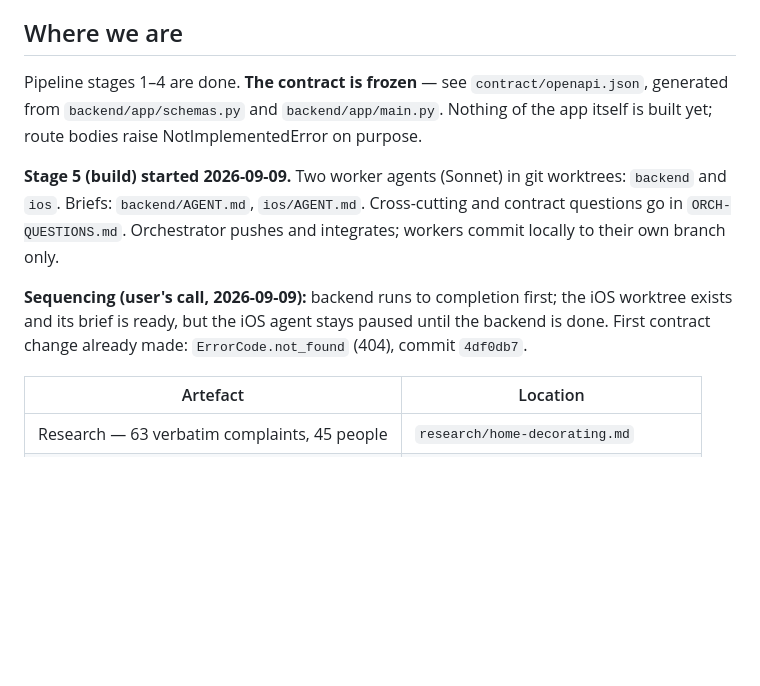
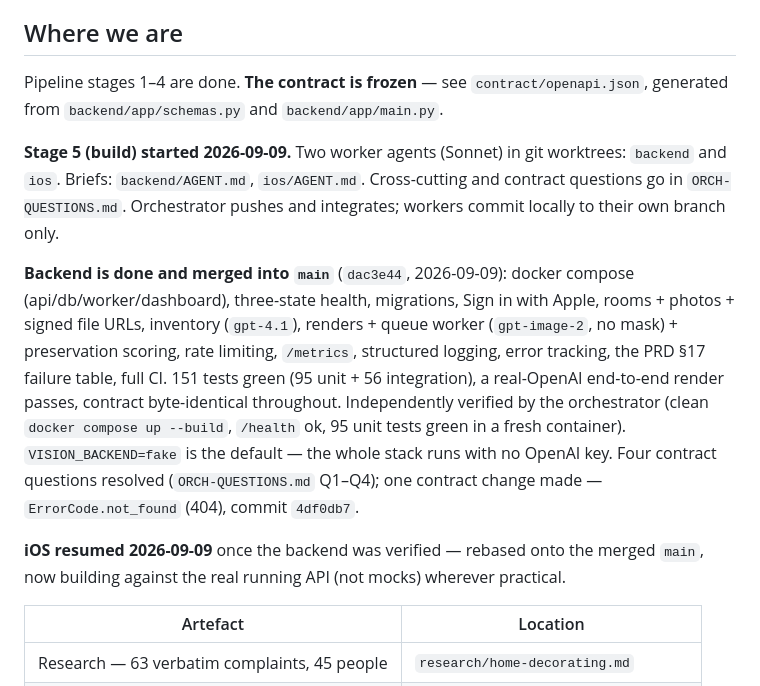
Before and after one commit to pkbims/test_app_1, a Markdown page: HANDOFF.md, the part around the change. GitHub-like rendering; blank space fills up the shorter version.

Commit message:
handoff: backend done & merged, iOS resumed against the real API
Co-Authored-By: Claude Sonnet 5 <noreply@anthropic.com>
Claude-Session: https://claude.ai/code/session_018yuB4tTJwhjAdcsPfHuSEJ

```diff
--- a/HANDOFF.md
+++ b/HANDOFF.md
@@ -18,18 +18,27 @@ most repeated complaint in the research and the only problem this app solves.
 ## Where we are
 
 Pipeline stages 1–4 are done. **The contract is frozen** — see `contract/openapi.json`,
-generated from `backend/app/schemas.py` and `backend/app/main.py`. Nothing of the app
-itself is built yet; route bodies raise NotImplementedError on purpose.
+generated from `backend/app/schemas.py` and `backend/app/main.py`.
 
 **Stage 5 (build) started 2026-09-09.** Two worker agents (Sonnet) in git worktrees:
 `backend` and `ios`. Briefs: `backend/AGENT.md`, `ios/AGENT.md`. Cross-cutting and
 contract questions go in `ORCH-QUESTIONS.md`. Orchestrator pushes and integrates;
 workers commit locally to their own branch only.
 
-**Sequencing (user's call, 2026-09-09):** backend runs to completion first; the iOS
-worktree exists and its brief is ready, but the iOS agent stays paused until the
-backend is done. First contract change already made: `ErrorCode.not_found` (404),
-commit `4df0db7`.
+**Backend is done and merged into `main`** (`dac3e44`, 2026-09-09): docker compose
+(api/db/worker/dashboard), three-state health, migrations, Sign in with Apple,
+rooms + photos + signed file URLs, inventory (`gpt-4.1`), renders + queue worker
+(`gpt-image-2`, no mask) + preservation scoring, rate limiting, `/metrics`,
+structured logging, error tracking, the PRD §17 failure table, full CI. 151 tests
+green (95 unit + 56 integration), a real-OpenAI end-to-end render passes, contract
+byte-identical throughout. Independently verified by the orchestrator (clean
+`docker compose up --build`, `/health` ok, 95 unit tests green in a fresh
+container). `VISION_BACKEND=fake` is the default — the whole stack runs with no
+OpenAI key. Four contract questions resolved (`ORCH-QUESTIONS.md` Q1–Q4); one
+contract change made — `ErrorCode.not_found` (404), commit `4df0db7`.
+
+**iOS resumed 2026-09-09** once the backend was verified — rebased onto the merged
+`main`, now building against the real running API (not mocks) wherever practical.
 
 | Artefact | Location |
 |---|---|
```
